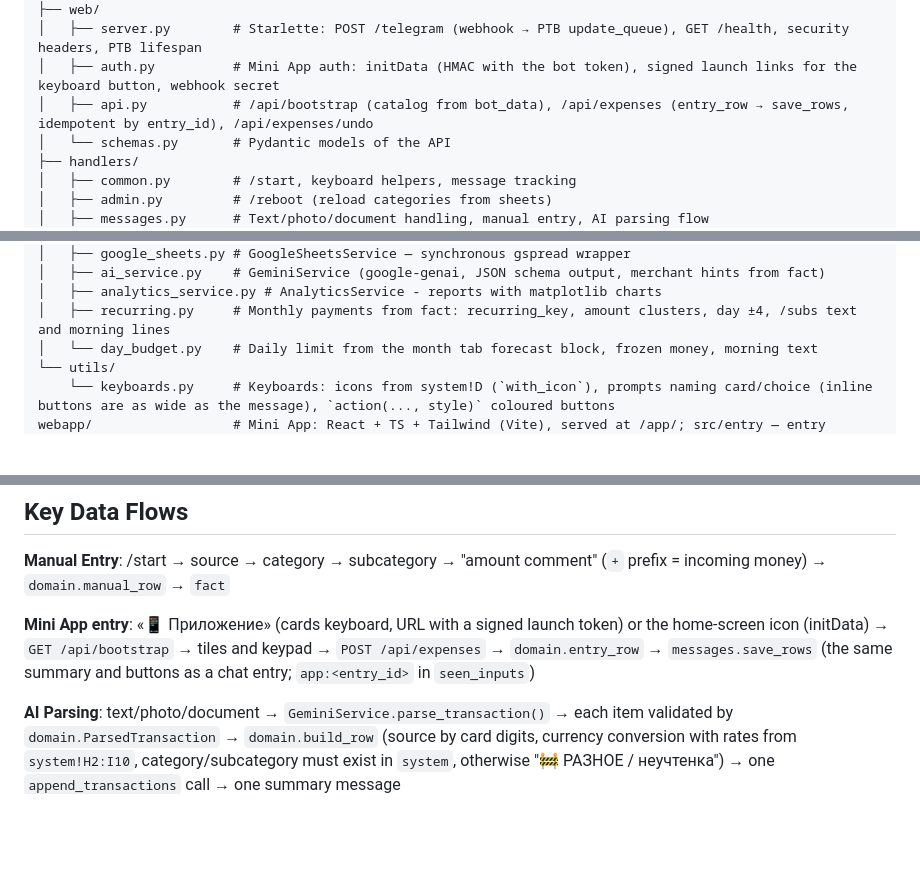
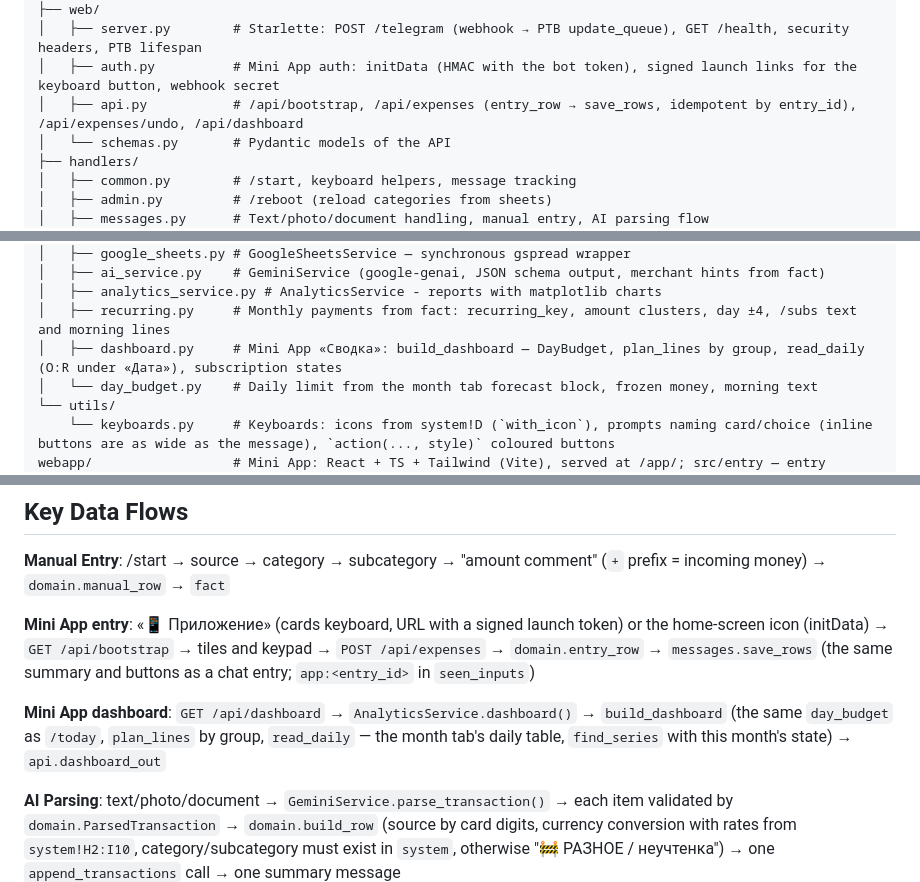
Before and after one commit to grigory-zhovtun/tg_bot_budget, a Markdown page: CLAUDE.md, 3 parts joined by grey strips. Drawn GitHub-style; blank space fills up the shorter version.

```diff
--- a/CLAUDE.md
+++ b/CLAUDE.md
@@ -38,7 +38,7 @@ app/
 ├── web/
 │   ├── server.py        # Starlette: POST /telegram (webhook → PTB update_queue), GET /health, security headers, PTB lifespan
 │   ├── auth.py          # Mini App auth: initData (HMAC with the bot token), signed launch links for the keyboard button, webhook secret
-│   ├── api.py           # /api/bootstrap (catalog from bot_data), /api/expenses (entry_row → save_rows, idempotent by entry_id), /api/expenses/undo
+│   ├── api.py           # /api/bootstrap, /api/expenses (entry_row → save_rows, idempotent by entry_id), /api/expenses/undo, /api/dashboard
 │   └── schemas.py       # Pydantic models of the API
 ├── handlers/
 │   ├── common.py        # /start, keyboard helpers, message tracking
@@ -59,6 +59,7 @@ app/
 │   ├── ai_service.py    # GeminiService (google-genai, JSON schema output, merchant hints from fact)
 │   ├── analytics_service.py # AnalyticsService - reports with matplotlib charts
 │   ├── recurring.py     # Monthly payments from fact: recurring_key, amount clusters, day ±4, /subs text and morning lines
+│   ├── dashboard.py     # Mini App «Сводка»: build_dashboard — DayBudget, plan_lines by group, read_daily (O:R under «Дата»), subscription states
 │   └── day_budget.py    # Daily limit from the month tab forecast block, frozen money, morning text
 └── utils/
     └── keyboards.py     # Keyboards: icons from system!D (`with_icon`), prompts naming card/choice (inline buttons are as wide as the message), `action(..., style)` coloured buttons
@@ -71,6 +72,8 @@ tests/                   # pytest, fakes for Sheets/Gemini/Telegram; no network
 **Manual Entry**: /start → source → category → subcategory → "amount comment" (`+` prefix = incoming money) → `domain.manual_row` → `fact`
 
 **Mini App entry**: «📱 Приложение» (cards keyboard, URL with a signed launch token) or the home-screen icon (initData) → `GET /api/bootstrap` → tiles and keypad → `POST /api/expenses` → `domain.entry_row` → `messages.save_rows` (the same summary and buttons as a chat entry; `app:<entry_id>` in `seen_inputs`)
+
+**Mini App dashboard**: `GET /api/dashboard` → `AnalyticsService.dashboard()` → `build_dashboard` (the same `day_budget` as `/today`, `plan_lines` by group, `read_daily` — the month tab's daily table, `find_series` with this month's state) → `api.dashboard_out`
 
 **AI Parsing**: text/photo/document → `GeminiService.parse_transaction()` → each item validated by `domain.ParsedTransaction` → `domain.build_row` (source by card digits, currency conversion with rates from `system!H2:I10`, category/subcategory must exist in `system`, otherwise "🚧 РАЗНОЕ / неучтенка") → one `append_transactions` call → one summary message
 
```
Also changed, not shown: README.md (+1 -1 lines).
